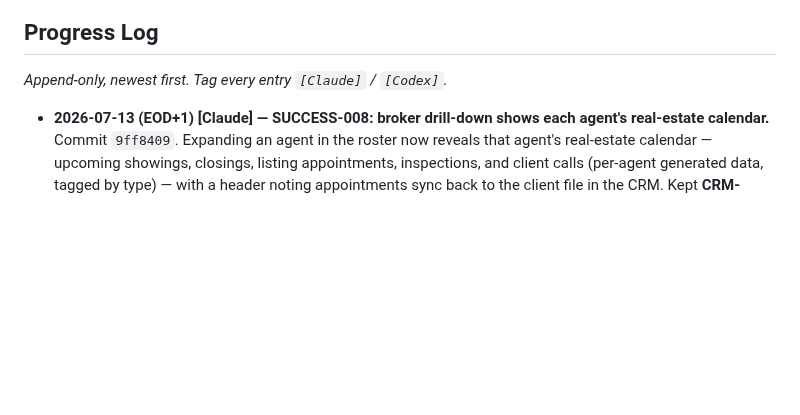
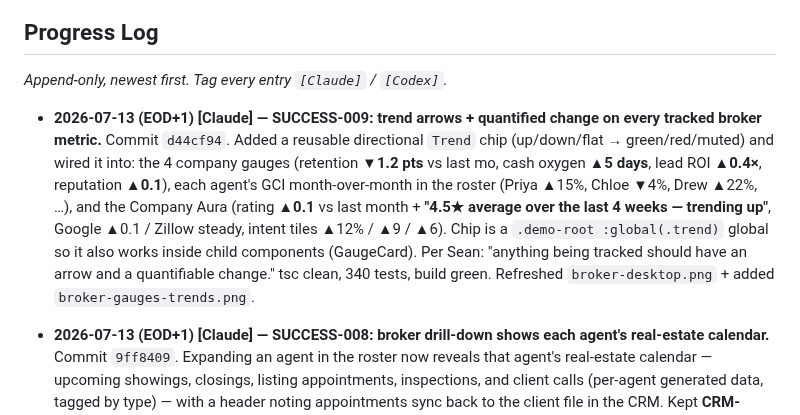
Before and after one commit to seanaustin1-rgb/restaurant-os, a Markdown page: docs/specs/brokerage-cockpit-handoff-to-codex.md, the part around one of its changes. Rendered like a GitHub page; blank space fills up the shorter version.

```diff
--- a/docs/specs/brokerage-cockpit-handoff-to-codex.md
+++ b/docs/specs/brokerage-cockpit-handoff-to-codex.md
@@ -403,6 +426,15 @@ phantom diffs); gate on **tsc + vitest**.
 
 _Append-only, newest first. Tag every entry `[Claude]` / `[Codex]`._
 
+- **2026-07-13 (EOD+1) [Claude] — SUCCESS-009: trend arrows + quantified change on every tracked broker metric.** Commit
+  `d44cf94`. Added a reusable directional `Trend` chip (up/down/flat → green/red/muted) and wired it into: the 4 company
+  gauges (retention **▼1.2 pts** vs last mo, cash oxygen **▲5 days**, lead ROI **▲0.4×**, reputation **▲0.1**), each
+  agent's GCI month-over-month in the roster (Priya ▲15%, Chloe ▼4%, Drew ▲22%, …), and the Company Aura (rating **▲0.1**
+  vs last month + **"4.5★ average over the last 4 weeks — trending up"**, Google ▲0.1 / Zillow steady, intent tiles
+  ▲12% / ▲9 / ▲6). Chip is a `.demo-root :global(.trend)` global so it also works inside child components (GaugeCard).
+  Per Sean: "anything being tracked should have an arrow and a quantifiable change." tsc clean, 340 tests, build green.
+  Refreshed `broker-desktop.png` + added `broker-gauges-trends.png`.
+
 - **2026-07-13 (EOD+1) [Claude] — SUCCESS-008: broker drill-down shows each agent's real-estate calendar.** Commit
   `9ff8409`. Expanding an agent in the roster now reveals that agent's real-estate calendar — upcoming showings,
   closings, listing appointments, inspections, and client calls (per-agent generated data, tagged by type) — with a
```
Also changed, not shown: other parts of docs/specs/brokerage-cockpit-handoff-to-codex.md (+23 -0 lines), docs/specs/mockups/broker-desktop.png, docs/specs/mockups/broker-gauges-trends.png (added).
